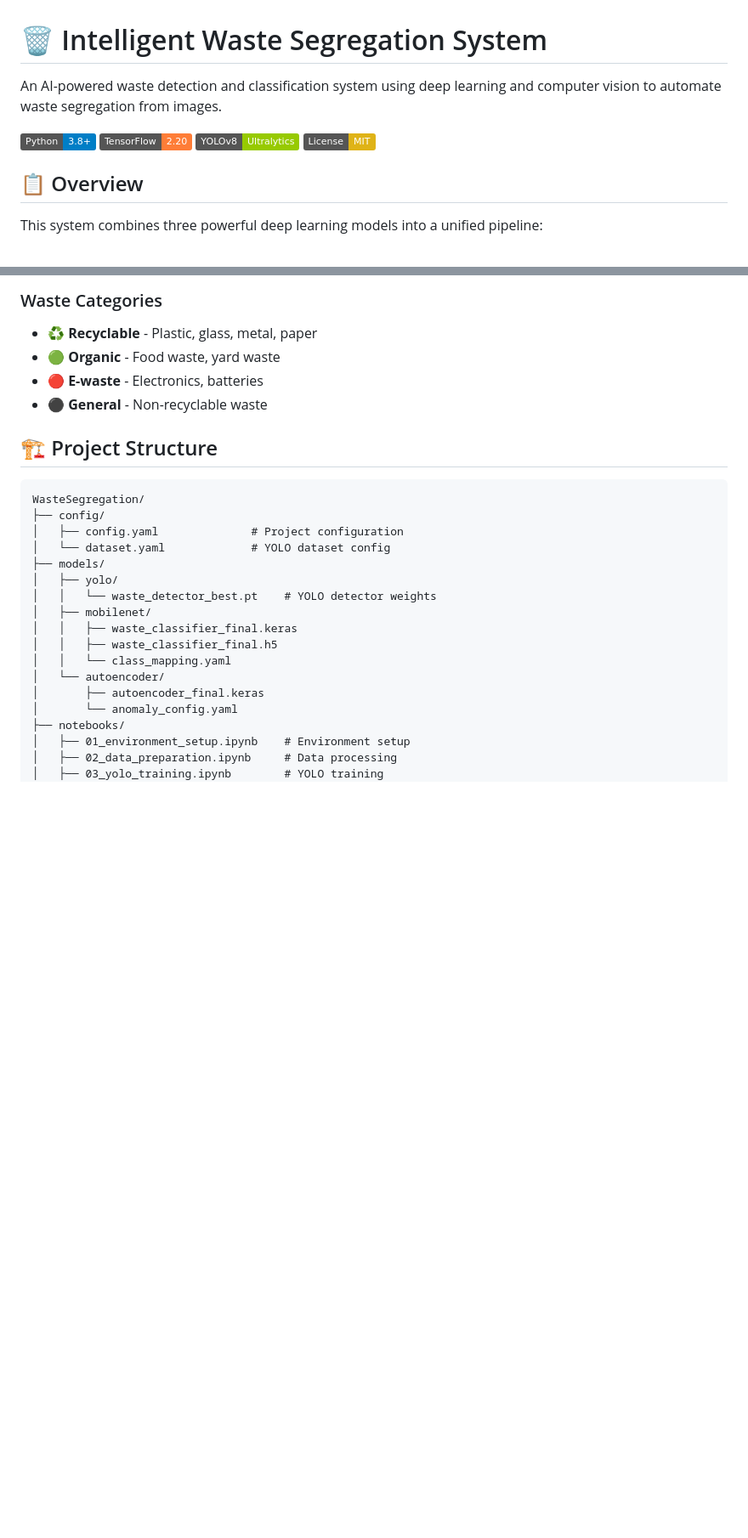
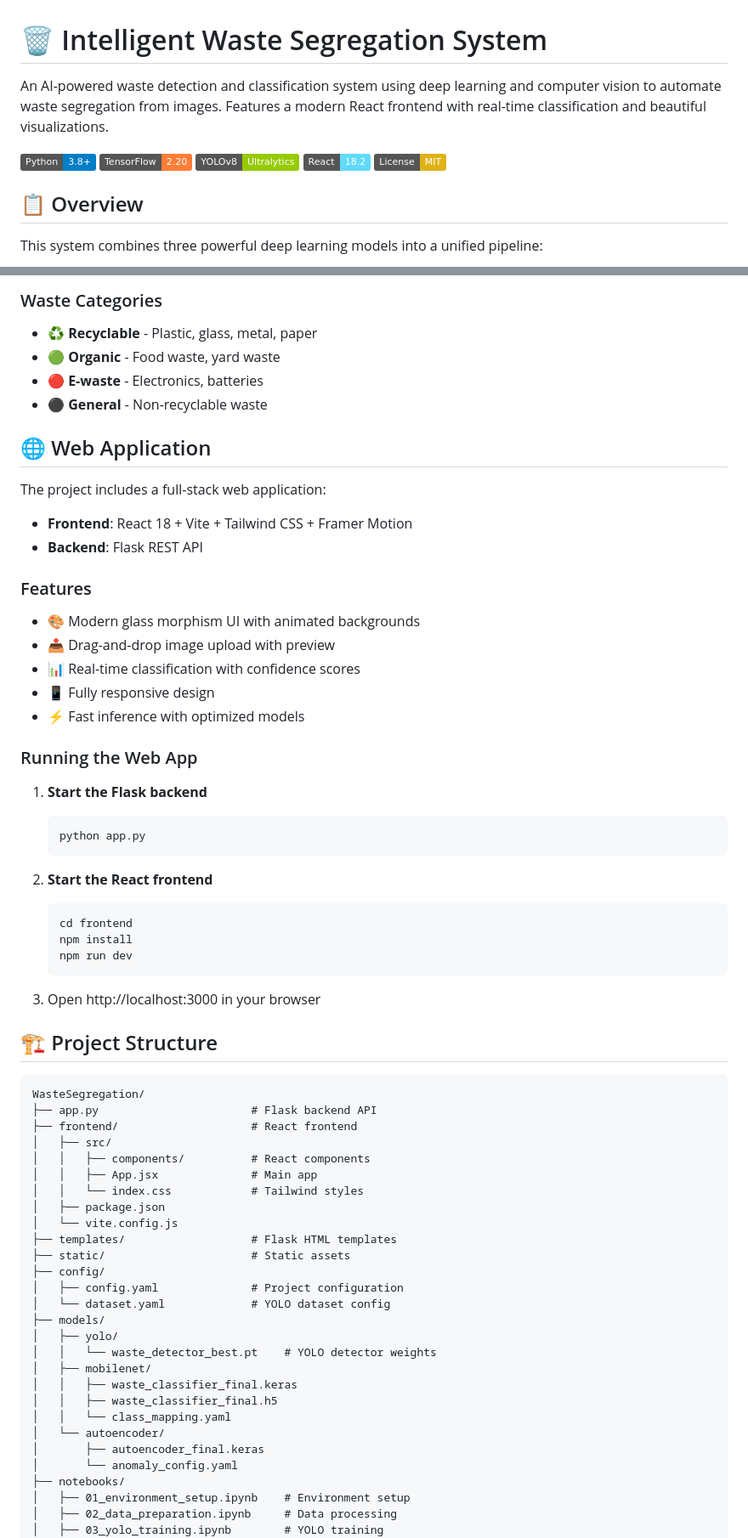
Before and after one commit to Aniketkoppaka/EcoSort-WasteSegregation, a Markdown page: README.md, 2 parts joined by grey strips. Shown at 85% size. Rendered like a GitHub page; badges without logos; blank space fills up the shorter version.

Commit message:
Update README with web app documentation and tech stack

````diff
--- a/README.md
+++ b/README.md
@@ -1,10 +1,11 @@
 # 🗑️ Intelligent Waste Segregation System
 
-An AI-powered waste detection and classification system using deep learning and computer vision to automate waste segregation from images.
+An AI-powered waste detection and classification system using deep learning and computer vision to automate waste segregation from images. Features a modern React frontend with real-time classification and beautiful visualizations.
 
 ![Python](https://img.shields.io/badge/Python-3.8+-blue.svg)
 ![TensorFlow](https://img.shields.io/badge/TensorFlow-2.20-orange.svg)
 ![YOLOv8](https://img.shields.io/badge/YOLOv8-Ultralytics-green.svg)
+![React](https://img.shields.io/badge/React-18.2-61DAFB.svg)
 ![License](https://img.shields.io/badge/License-MIT-yellow.svg)
 
 ## 📋 Overview
@@ -23,10 +24,50 @@ This system combines three powerful deep learning models into a unified pipeline
 - 🔴 **E-waste** - Electronics, batteries
 - ⚫ **General** - Non-recyclable waste
 
+## 🌐 Web Application
+
+The project includes a full-stack web application:
+
+- **Frontend**: React 18 + Vite + Tailwind CSS + Framer Motion
+- **Backend**: Flask REST API
+
+### Features
+- 🎨 Modern glass morphism UI with animated backgrounds
+- 📤 Drag-and-drop image upload with preview
+- 📊 Real-time classification with confidence scores
+- 📱 Fully responsive design
+- ⚡ Fast inference with optimized models
+
+### Running the Web App
+
+1. **Start the Flask backend**
+   ```bash
+   python app.py
+   ```
+
+2. **Start the React frontend**
+   ```bash
+   cd frontend
+   npm install
+   npm run dev
+   ```
+
+3. Open http://localhost:3000 in your browser
+
 ## 🏗️ Project Structure
 
 ```
 WasteSegregation/
+├── app.py                       # Flask backend API
+├── frontend/                    # React frontend
+│   ├── src/
+│   │   ├── components/          # React components
+│   │   ├── App.jsx              # Main app
+│   │   └── index.css            # Tailwind styles
+│   ├── package.json
+│   └── vite.config.js
+├── templates/                   # Flask HTML templates
+├── static/                      # Static assets
 ├── config/
 │   ├── config.yaml              # Project configuration
 │   └── dataset.yaml             # YOLO dataset config
````
Also changed, not shown: other parts of README.md (+8 -1 lines).
